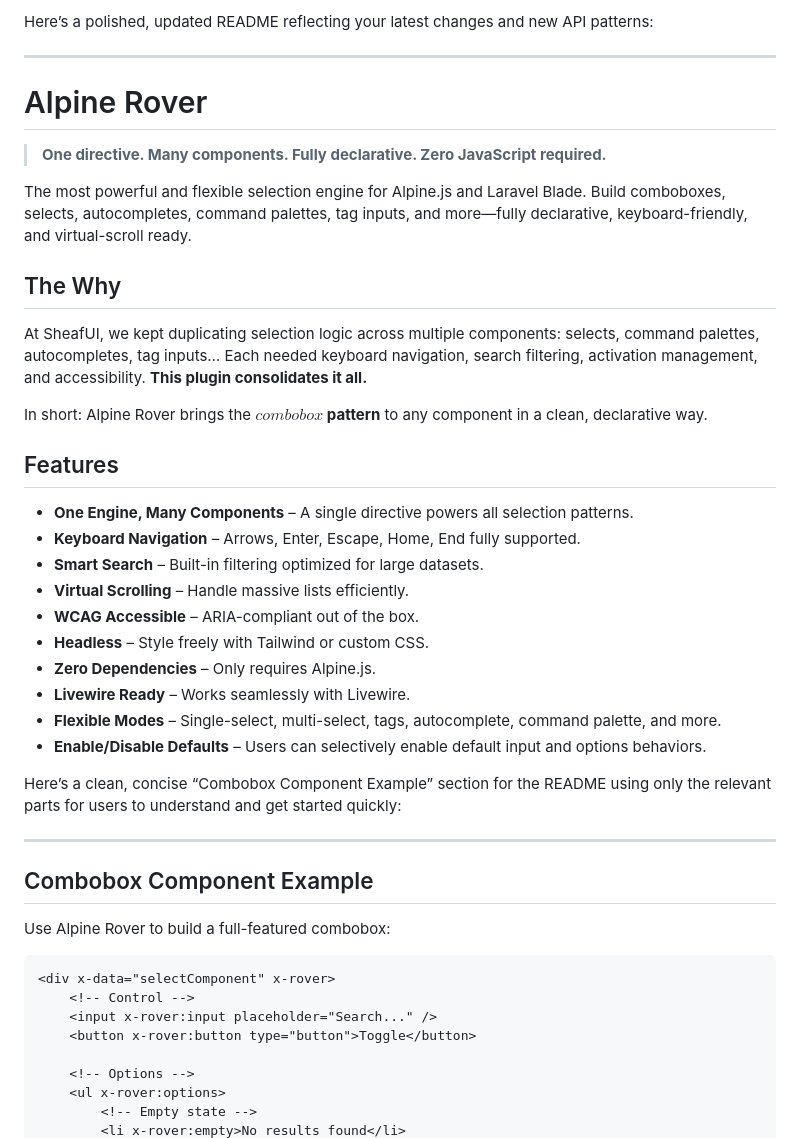
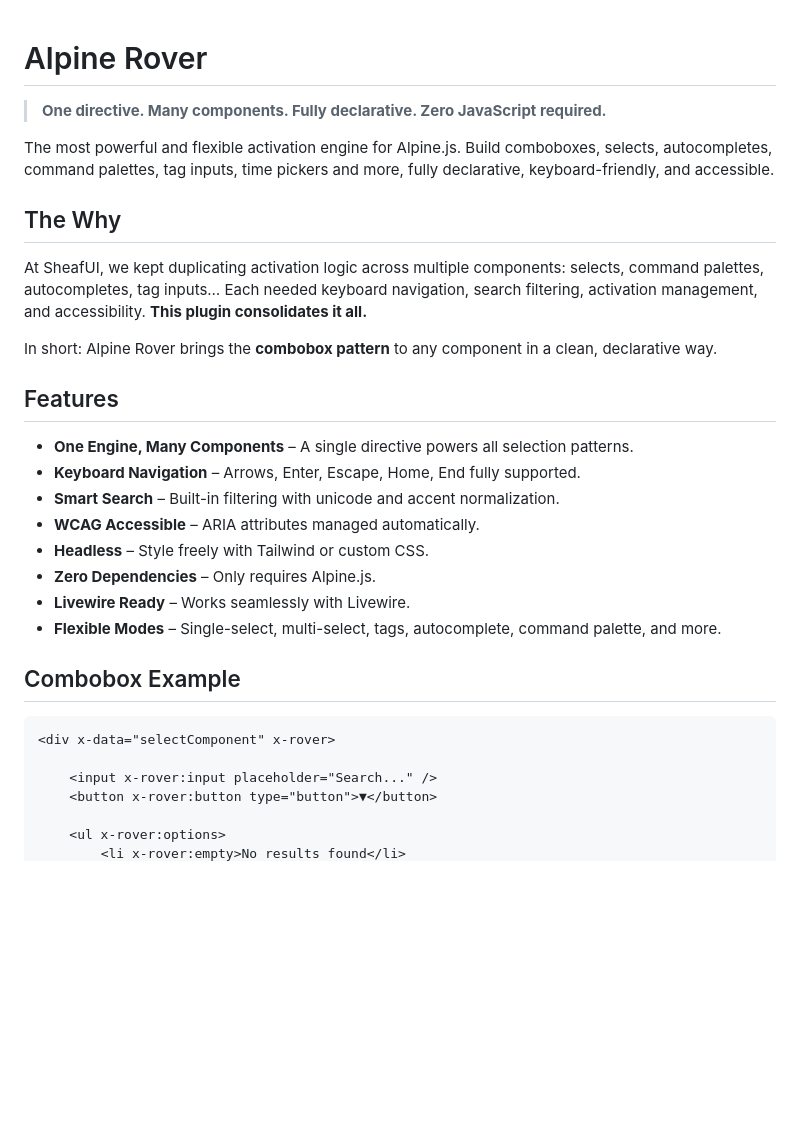
Before and after one commit to sheafui/rover, a Markdown page: README.md, the part around one of its changes. Rendered like a GitHub page; blank space fills up the shorter version.

````diff
--- a/README.md
+++ b/README.md
@@ -1,47 +1,33 @@
-Here’s a polished, updated README reflecting your latest changes and new API patterns:
-
----
-
 # Alpine Rover
 
 > **One directive. Many components. Fully declarative. Zero JavaScript required.**
 
-The most powerful and flexible selection engine for Alpine.js and Laravel Blade. Build comboboxes, selects, autocompletes, command palettes, tag inputs, and more—fully declarative, keyboard-friendly, and virtual-scroll ready.
+The most powerful and flexible activation engine for Alpine.js. Build comboboxes, selects, autocompletes, command palettes, tag inputs, time pickers and more,  fully declarative, keyboard-friendly, and accessible.
 
 ## The Why
 
-At SheafUI, we kept duplicating selection logic across multiple components: selects, command palettes, autocompletes, tag inputs… Each needed keyboard navigation, search filtering, activation management, and accessibility. **This plugin consolidates it all.**
+At SheafUI, we kept duplicating activation logic across multiple components: selects, command palettes, autocompletes, tag inputs… Each needed keyboard navigation, search filtering, activation management, and accessibility. **This plugin consolidates it all.**
 
-In short: Alpine Rover brings the **$combobox$ pattern** to any component in a clean, declarative way.
+In short: Alpine Rover brings the **combobox pattern** to any component in a clean, declarative way.
 
 ## Features
 
 * **One Engine, Many Components** – A single directive powers all selection patterns.
 * **Keyboard Navigation** – Arrows, Enter, Escape, Home, End fully supported.
-* **Smart Search** – Built-in filtering optimized for large datasets.
-* **Virtual Scrolling** – Handle massive lists efficiently.
-* **WCAG Accessible** – ARIA-compliant out of the box.
+* **Smart Search** – Built-in filtering with unicode and accent normalization.
+* **WCAG Accessible** – ARIA attributes managed automatically.
 * **Headless** – Style freely with Tailwind or custom CSS.
 * **Zero Dependencies** – Only requires Alpine.js.
 * **Livewire Ready** – Works seamlessly with Livewire.
 * **Flexible Modes** – Single-select, multi-select, tags, autocomplete, command palette, and more.
-* **Enable/Disable Defaults** – Users can selectively enable default input and options behaviors.
 
-Here’s a clean, concise “Combobox Component Example” section for the README using only the relevant parts for users to understand and get started quickly:
-
----
-
-## Combobox Component Example
-
-Use Alpine Rover to build a full-featured combobox:
+## Combobox Example
 
 ```html
 <div x-data="selectComponent" x-rover>
-    <!-- Control -->
+
     <input x-rover:input placeholder="Search..." />
-    <button x-rover:button type="button">Toggle</button>
+    <button x-rover:button type="button">▼</button>
 
-    <!-- Options -->
     <ul x-rover:options>
-        <!-- Empty state -->
         <li x-rover:empty>No results found</li>
````
Also changed, not shown: other parts of README.md (+45 -40 lines).
